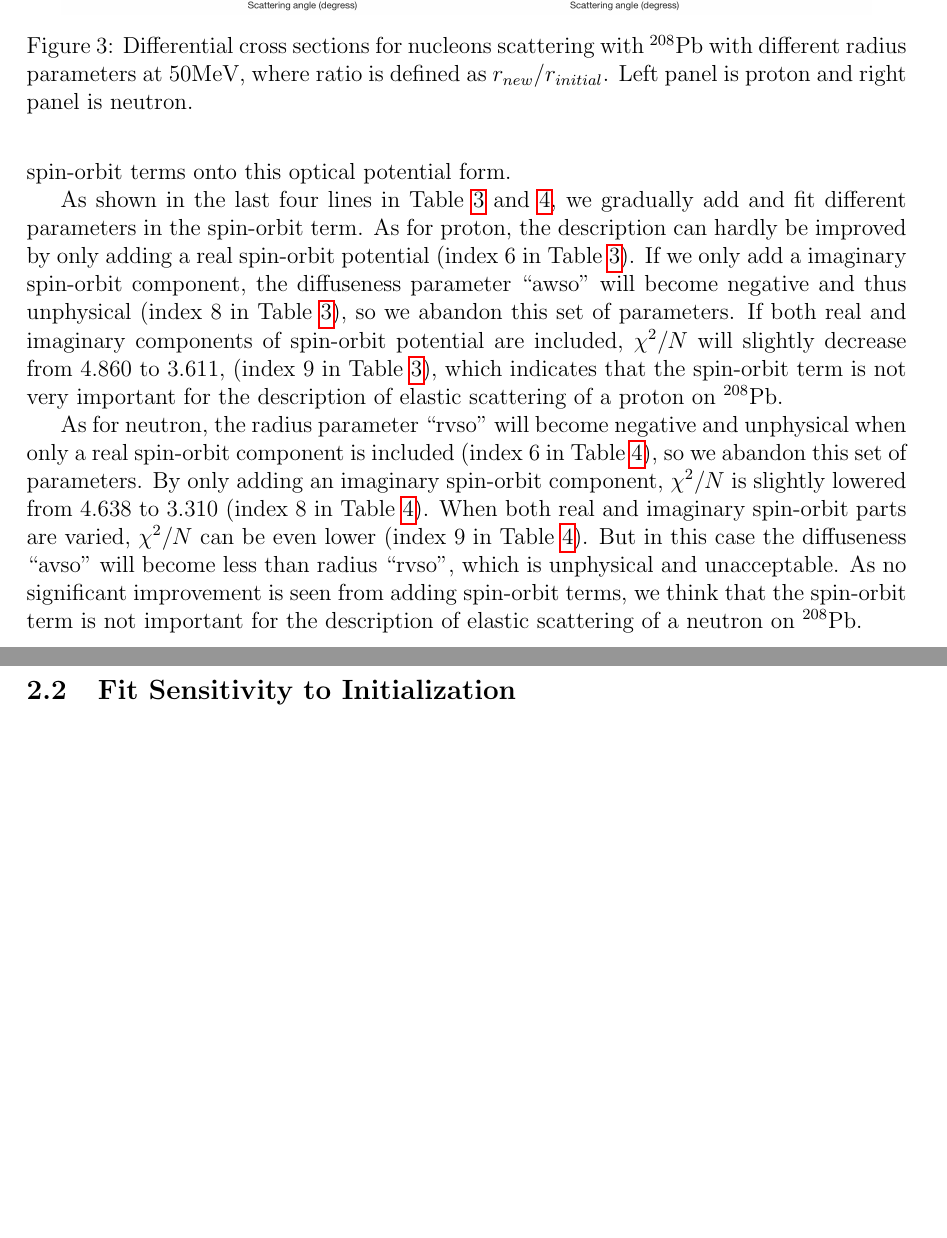
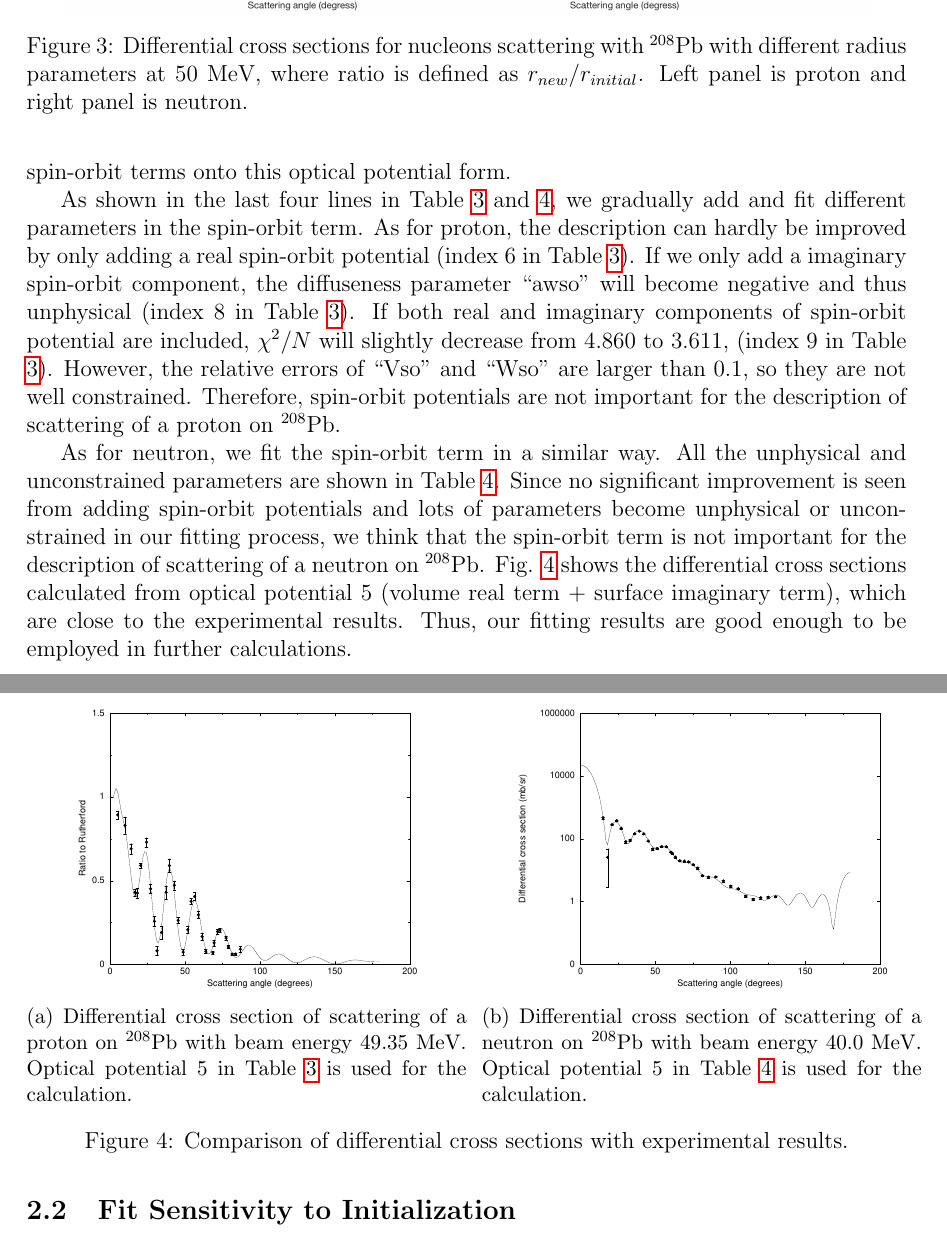
Before and after one commit to mengzhichen/PHY982-report, a LaTeX problem sheet (hw2.tex, which reads hw2_part1.tex, hw2_part2.tex): two parts of pages 6 and 8 of 9 before the commit and two parts of pages 6 and 8 of 10 after it, joined at a grey line, cut so that both start at the same text, the shorter picture padded with empty space. Compiled offline with pdfLaTeX.

Commit message:
Improvement of part 2.1

```diff
--- a/hw2_part1.tex
+++ b/hw2_part1.tex
@@ -125,7 +125,7 @@ L                     & J                     & $|\mathbf{S}|^2$($\bar{V}$=1.5)
     \begin{figure}[t]
 		\centering
 		\includegraphics[width=0.92\textwidth]{7.png}
-		\caption{Differential cross sections for nucleons scattering with $^{208}$Pb with different radius parameters at 50MeV, where ratio is defined as $r_{new}/r_{initial}$. Left panel is proton and right panel is neutron.  }
+		\caption{Differential cross sections for nucleons scattering with $^{208}$Pb with different radius parameters at 50 MeV, where ratio is defined as $r_{new}/r_{initial}$. Left panel is proton and right panel is neutron.  }
 		\label{fig:radiusparameter}
 	\end{figure}
 
--- a/hw2_part2.tex
+++ b/hw2_part2.tex
@@ -27,19 +27,19 @@ As shown in the last four lines in Table \ref{proton_table} and \ref{neutron_tab
 we gradually add and fit different parameters in the spin-orbit term.
 As for proton, the description can hardly be improved by only adding a real spin-orbit potential (index 6 in Table \ref{proton_table}).
 If we only add a imaginary spin-orbit component, the diffuseness parameter ``awso" will become negative and thus unphysical
-(index 8 in Table \ref{proton_table}), so we abandon this set of parameters.
+(index 8 in Table \ref{proton_table}).
 If both real and imaginary components of spin-orbit potential are included, $\chi^2/N$ will slightly decrease from 4.860 to 3.611,
-(index 9 in Table \ref{proton_table}), which indicates that the spin-orbit term is not very important
-for the description of elastic scattering of a proton on $^{208}$Pb.
+(index 9 in Table \ref{proton_table}).
+However, the relative errors of ``Vso" and ``Wso" are larger than 0.1, so they are not well constrained.
+Therefore, spin-orbit potentials are not important for the description of scattering of a proton on $^{208}$Pb.
 \par
-As for neutron, the radius parameter ``rvso'' will become negative and unphysical when only a real spin-orbit component is included
-(index 6 in Table \ref{neutron_table}), so we abandon this set of parameters.
-By only adding an imaginary spin-orbit component, $\chi^2/N$ is slightly lowered from 4.638 to 3.310
-(index 8 in Table \ref{neutron_table}).
-When both real and imaginary spin-orbit parts are varied, $\chi^2/N$ can be even lower (index 9 in Table \ref{neutron_table}).
-But in this case the diffuseness ``avso" will become less than radius ``rvso", which is unphysical and unacceptable.
-As no significant improvement is seen from adding spin-orbit terms, we think that
-the spin-orbit term is not important for the description of elastic scattering of a neutron on $^{208}$Pb.
+As for neutron, we fit the spin-orbit term in a similar way.
+All the unphysical and unconstrained parameters are shown in Table \ref{neutron_table}.
+Since no significant improvement is seen from adding spin-orbit potentials and lots of parameters become unphysical or unconstrained
+in our fitting process, we think that the spin-orbit term is not important for the description of scattering of a neutron on $^{208}$Pb.
+Fig. \ref{fig:bothfit} shows the differential cross sections calculated from optical potential 5
+(volume real term + surface imaginary term), which are close to the experimental results.
+Thus, our fitting results are good enough to be employed in further calculations.
 
 \begin{landscape}
 	\begin{table}[t]
@@ -94,6 +96,25 @@ the spin-orbit term is not important for the description of elastic scattering o
 	\end{tabular}
 \end{table}
 \end{landscape}
+\begin{figure}[tb]
+	\begin{subfigure}[tb]{0.5\textwidth}
+		\centering
+		\includegraphics[width=0.65\textwidth,angle=270]{proton_fit.eps}
+		\caption{Differential cross section of scattering of a proton on $^{208}$Pb with beam energy 49.35 MeV.
+		Optical potential 5 in Table \ref{proton_table} is used for the calculation. }
+		\label{fig:proton_fit}
+	\end{subfigure}
+~
+	\begin{subfigure}[tb]{0.5\textwidth}
+		\centering
+		\includegraphics[width=0.65\textwidth,angle=270]{neutron_fit.eps}
+		\caption{Differential cross section of scattering of a neutron on $^{208}$Pb with beam energy 40.0 MeV.
+			Optical potential 5 in Table \ref{neutron_table} is used for the calculation. }
+		\label{fig:neutron_fit}
+	\end{subfigure}
+	\caption{Comparison of differential cross sections with experimental results. }
+	\label{fig:bothfit}
+\end{figure}
 
 \subsection{Fit Sensitivity to Initialization}
 Here we study the sensitivity of SFRESCO fitting to initial parameters. We used volume real and surface imaginary components of the optical potential only. Although there is improvement in the neutron scattering fit by inclusion of a spin-orbit imaginary term, optimal fits without this term are roughly 40\% of the fit with this additional term ($\chi^2/N = 3.310, 4.638 $). Optimal initial parameters were determined by successive fitting and reinitializing output parameters until a stable minimum was achieved with parameters comparable to the initial global potential fits from \cite{capote2009ripl}.
```
Also changed, not shown: hw2.pdf, neutron_fit.eps (added), proton_fit.eps (added), hw2_part2.tex (20 more changed lines), 2 other files.
